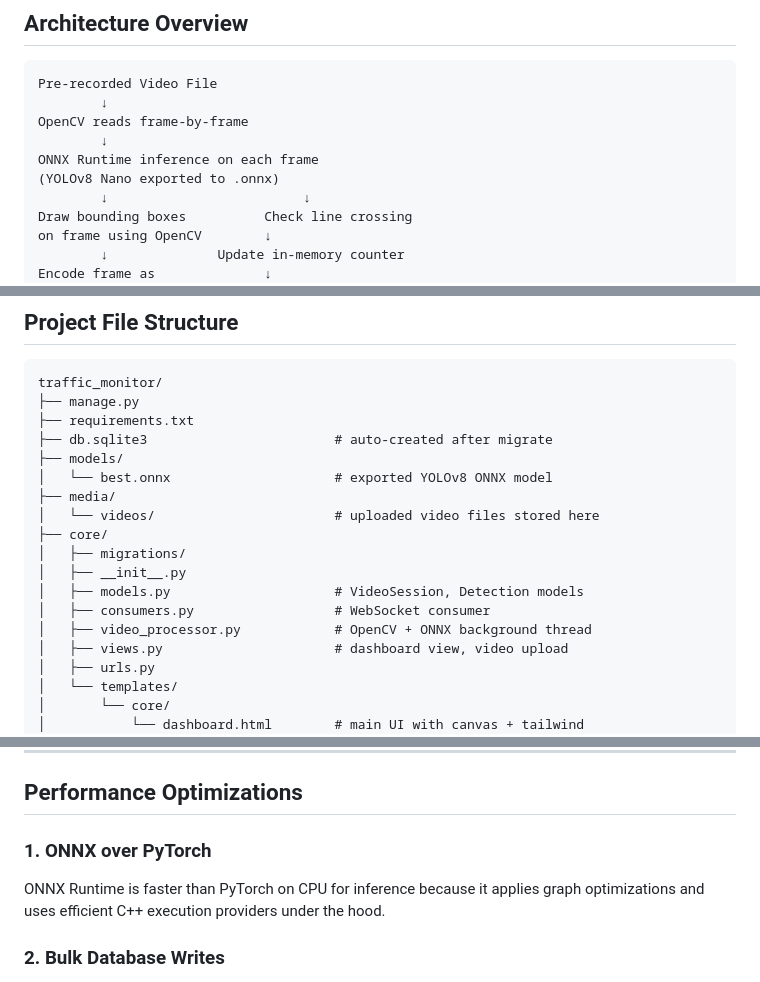
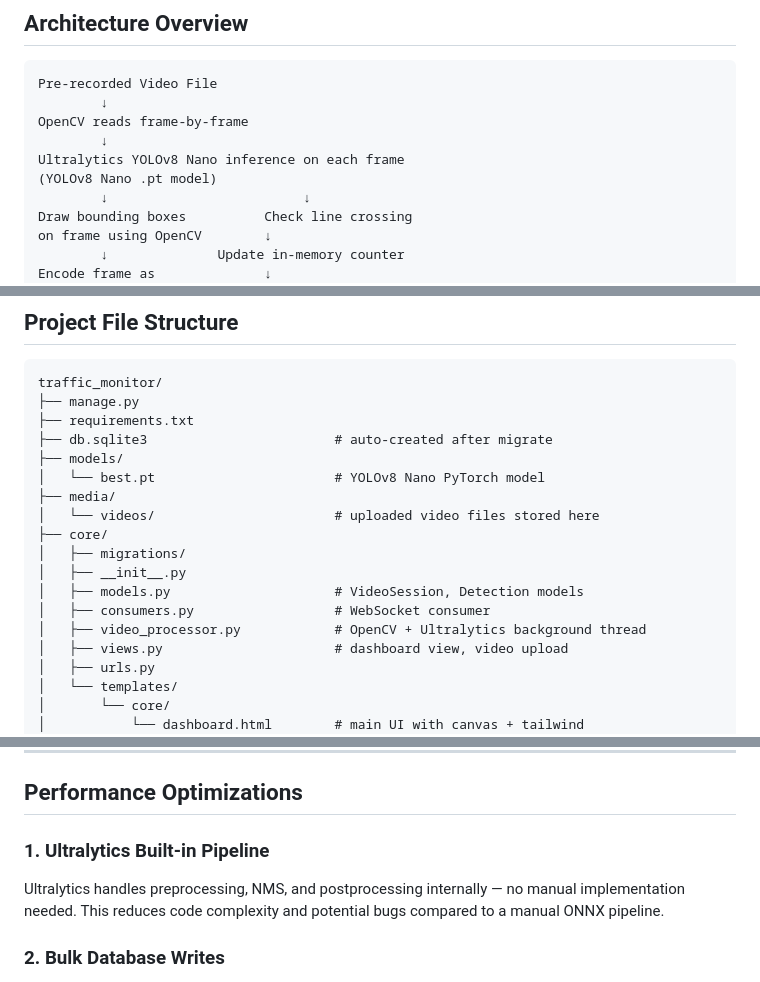
Before and after one commit to Noro18/neuro-traffic-v2, a Markdown page: PROJECT_CONTEXT.md, 3 parts joined by grey strips. Rendered like a GitHub page.

```diff
--- a/PROJECT_CONTEXT.md
+++ b/PROJECT_CONTEXT.md
@@ -38,8 +38,8 @@ Pre-recorded Video File
         ↓
 OpenCV reads frame-by-frame
         ↓
-ONNX Runtime inference on each frame
-(YOLOv8 Nano exported to .onnx)
+Ultralytics YOLOv8 Nano inference on each frame
+(YOLOv8 Nano .pt model)
         ↓                         ↓
 Draw bounding boxes          Check line crossing
 on frame using OpenCV        ↓
@@ -454,7 +454,7 @@ traffic_monitor/
 ├── requirements.txt
 ├── db.sqlite3                        # auto-created after migrate
 ├── models/
-│   └── best.onnx                     # exported YOLOv8 ONNX model
+│   └── best.pt                       # YOLOv8 Nano PyTorch model
 ├── media/
 │   └── videos/                       # uploaded video files stored here
 ├── core/
@@ -462,7 +462,7 @@ traffic_monitor/
 │   ├── __init__.py
 │   ├── models.py                     # VideoSession, Detection models
 │   ├── consumers.py                  # WebSocket consumer
-│   ├── video_processor.py            # OpenCV + ONNX background thread
+│   ├── video_processor.py            # OpenCV + Ultralytics background thread
 │   ├── views.py                      # dashboard view, video upload
 │   ├── urls.py
 │   └── templates/
@@ -608,8 +597,8 @@ websocket_urlpatterns = [
 
 ## Performance Optimizations
 
-### 1. ONNX over PyTorch
-ONNX Runtime is faster than PyTorch on CPU for inference because it applies graph optimizations and uses efficient C++ execution providers under the hood.
+### 1. Ultralytics Built-in Pipeline
+Ultralytics handles preprocessing, NMS, and postprocessing internally — no manual implementation needed. This reduces code complexity and potential bugs compared to a manual ONNX pipeline.
 
 ### 2. Bulk Database Writes
 All detections within a 1-second window are saved in a single `bulk_create()` call instead of individual `create()` calls. Reduces DB calls from ~150/sec to 1/sec.
```
Also changed, not shown: other parts of PROJECT_CONTEXT.md (+35 -48 lines).
